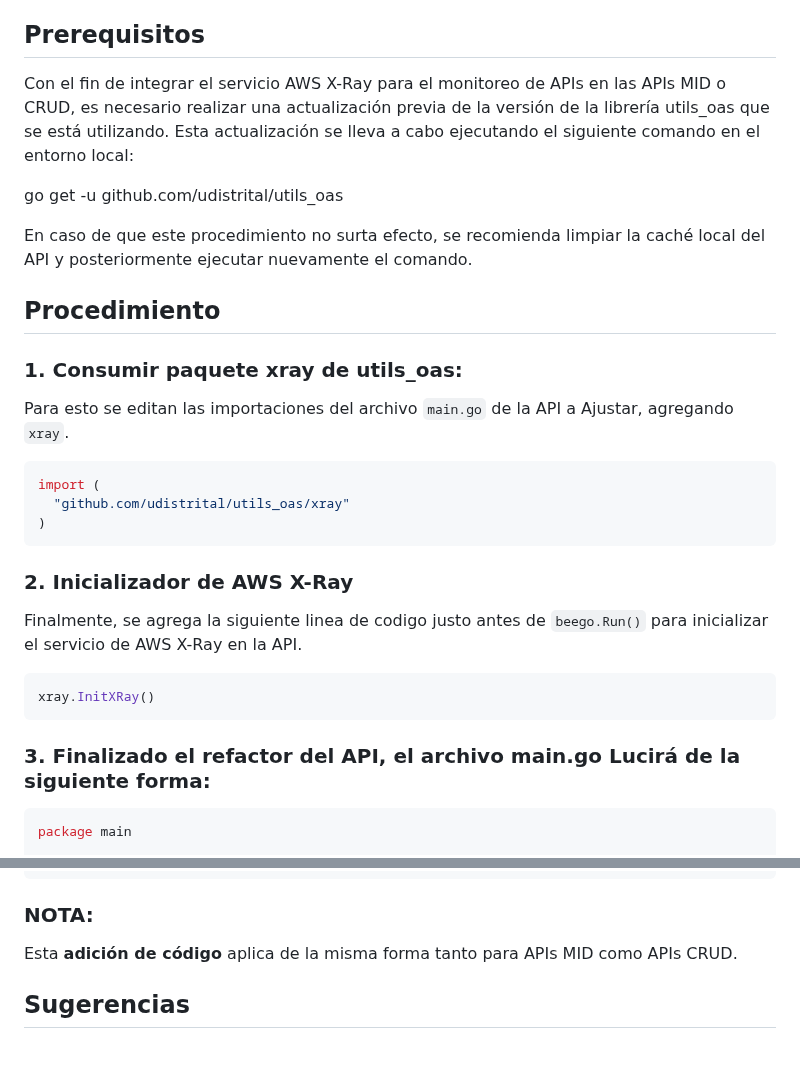
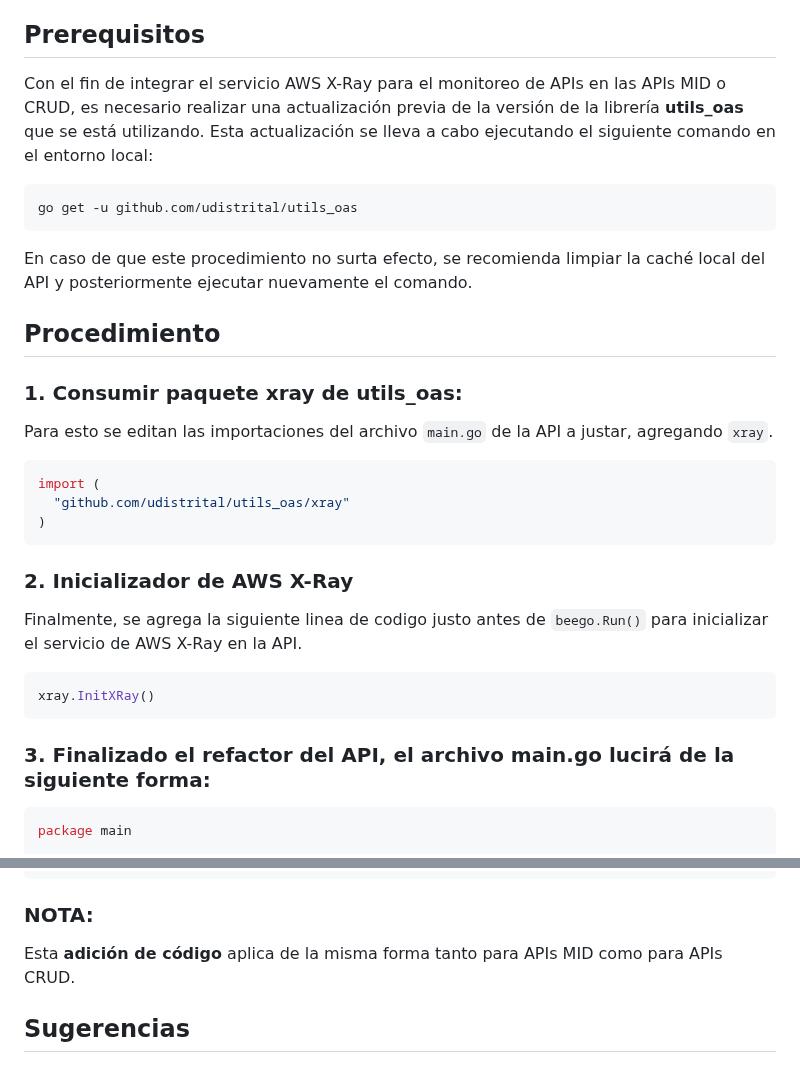
Before and after one commit to udistrital/lineamientos_oas, a Markdown page: generacion_de_apis/AWS_XRay.md, 2 parts joined by grey strips. Rendered like a GitHub page.

````diff
--- a/generacion_de_apis/AWS_XRay.md
+++ b/generacion_de_apis/AWS_XRay.md
@@ -4,9 +4,11 @@ En está sección se especificarán los ajustes pertinentes para que las APIs cr
 
 ## Prerequisitos
 
-Con el fin de integrar el servicio AWS X-Ray para el monitoreo de APIs en las APIs MID o CRUD, es necesario realizar una actualización previa de la versión de la librería utils_oas que se está utilizando. Esta actualización se lleva a cabo ejecutando el siguiente comando en el entorno local:
+Con el fin de integrar el servicio AWS X-Ray para el monitoreo de APIs en las APIs MID o CRUD, es necesario realizar una actualización previa de la versión de la librería **utils_oas** que se está utilizando. Esta actualización se lleva a cabo ejecutando el siguiente comando en el entorno local:
 
+```shell
 go get -u github.com/udistrital/utils_oas
+```
 
 En caso de que este procedimiento no surta efecto, se recomienda limpiar la caché local del API y posteriormente ejecutar nuevamente el comando.
 
@@ -14,7 +16,7 @@ En caso de que este procedimiento no surta efecto, se recomienda limpiar la cach
 
 ### 1. Consumir paquete xray de utils_oas:
 
-Para esto se editan las importaciones del archivo `main.go` de la API a Ajustar, agregando `xray`.
+Para esto se editan las importaciones del archivo `main.go` de la API a justar, agregando `xray`.
 ```golang
 import (
   "github.com/udistrital/utils_oas/xray"
@@ -29,7 +31,7 @@ Finalmente, se agrega la siguiente linea de codigo justo antes de `beego.Run()`
 xray.InitXRay()
 ```
 
-### 3. Finalizado el refactor del API, el archivo **main.go** Lucirá de la siguiente forma:
+### 3. Finalizado el refactor del API, el archivo **main.go** lucirá de la siguiente forma:
 
 ```golang
 package main
@@ -71,7 +73,7 @@ func main() {
 ```
 ### NOTA:
 
-Esta **adición de código** aplica de la misma forma tanto para APIs MID como APIs CRUD.
+Esta **adición de código** aplica de la misma forma tanto para APIs MID como para APIs CRUD.
 
 ## Sugerencias
 
````
Also changed, not shown: README.md (+1 -1 lines).
